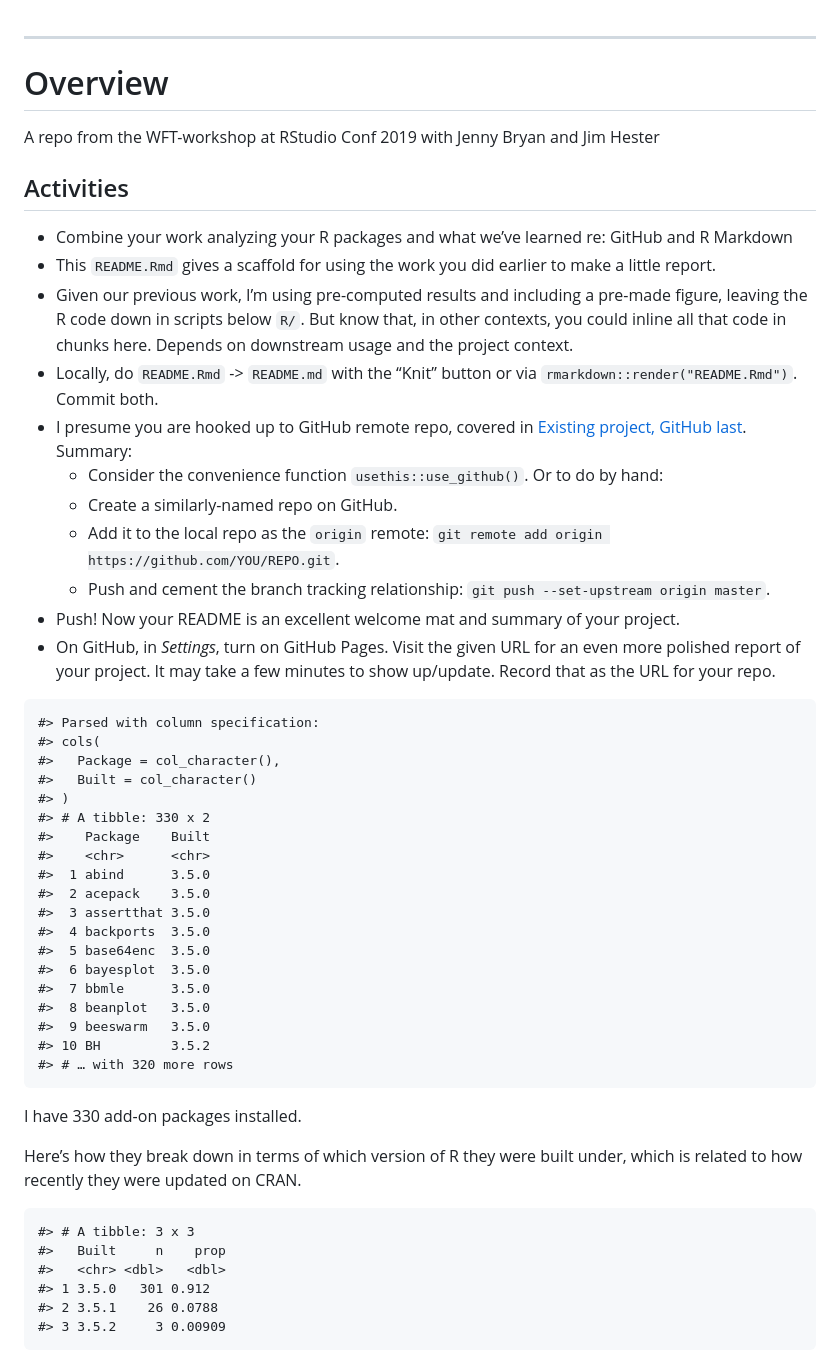
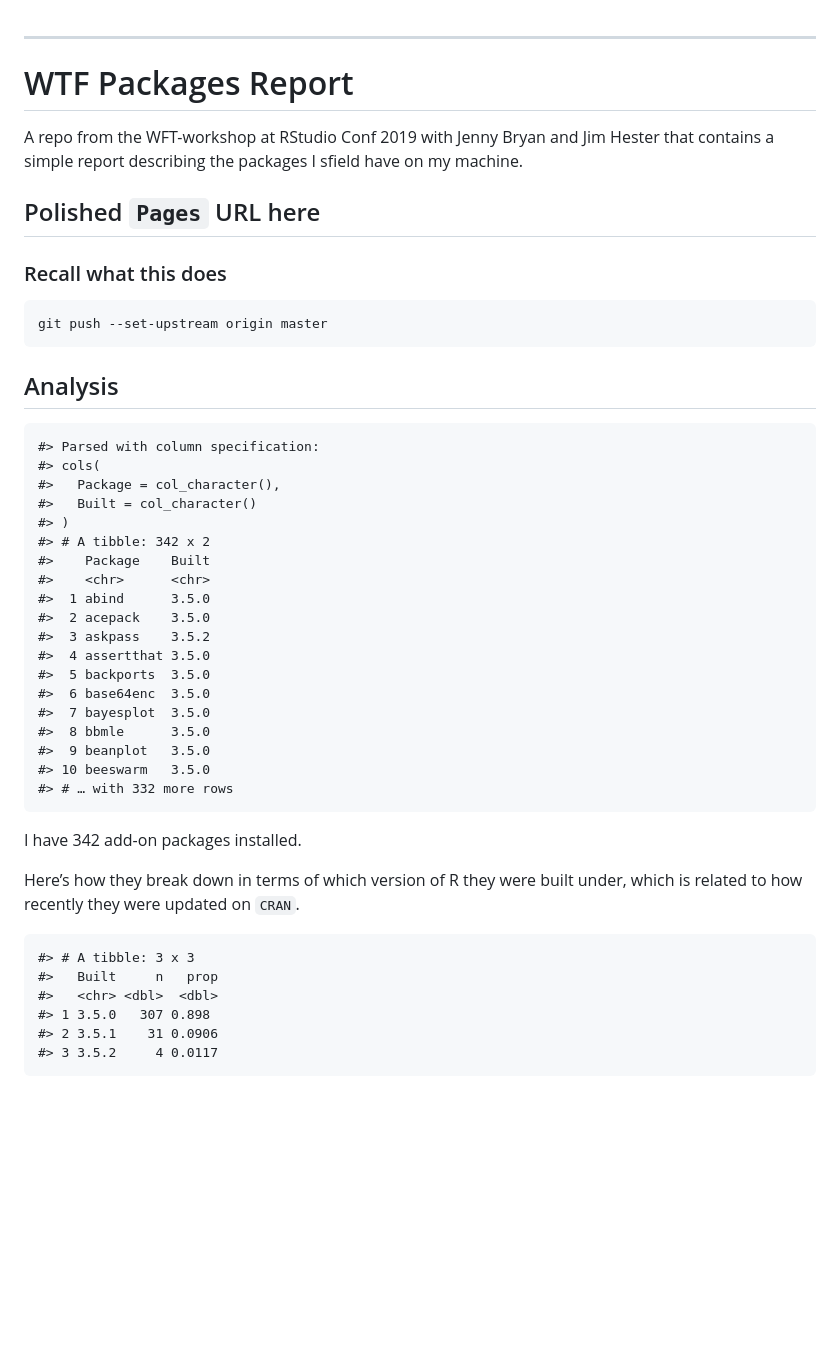
Before and after one commit to stufield/packages-report, a Markdown page: README.md, the part around the change printed below. GitHub-like rendering; blank space fills up the shorter version.

```diff
--- a/README.md
+++ b/README.md
@@ -3,73 +3,54 @@
 
 -----
 
-# Overview
+# WTF Packages Report
 
 A repo from the WFT-workshop at RStudio Conf 2019 with Jenny Bryan and
-Jim Hester
+Jim Hester that contains a simple report describing the packages I
+sfield have on my machine.
 
-## Activities
+## Polished `Pages` URL here
 
-  - Combine your work analyzing your R packages and what we’ve learned
-    re: GitHub and R Markdown
-  - This `README.Rmd` gives a scaffold for using the work you did
-    earlier to make a little report.
-  - Given our previous work, I’m using pre-computed results and
-    including a pre-made figure, leaving the R code down in scripts
-    below `R/`. But know that, in other contexts, you could inline all
-    that code in chunks here. Depends on downstream usage and the
-    project context.
-  - Locally, do `README.Rmd` -\> `README.md` with the “Knit” button or
-    via `rmarkdown::render("README.Rmd")`. Commit both.
-  - I presume you are hooked up to GitHub remote repo, covered in
-    [Existing project, GitHub
-    last](https://happygitwithr.com/existing-github-last.html). Summary:
-      - Consider the convenience function `usethis::use_github()`. Or to
-        do by hand:
-      - Create a similarly-named repo on GitHub.
-      - Add it to the local repo as the `origin` remote: `git remote add
-        origin https://github.com/YOU/REPO.git`.
-      - Push and cement the branch tracking relationship: `git push
-        --set-upstream origin master`.
-  - Push\! Now your README is an excellent welcome mat and summary of
-    your project.
-  - On GitHub, in *Settings*, turn on GitHub Pages. Visit the given URL
-    for an even more polished report of your project. It may take a few
-    minutes to show up/update. Record that as the URL for your repo.
+[]()
 
-<!-- end list -->
+### Recall what this does
+
+    git push --set-upstream origin master
+
+## Analysis
 
     #> Parsed with column specification:
     #> cols(
     #>   Package = col_character(),
     #>   Built = col_character()
     #> )
-    #> # A tibble: 330 x 2
+    #> # A tibble: 342 x 2
     #>    Package    Built
     #>    <chr>      <chr>
     #>  1 abind      3.5.0
     #>  2 acepack    3.5.0
-    #>  3 assertthat 3.5.0
-    #>  4 backports  3.5.0
-    #>  5 base64enc  3.5.0
-    #>  6 bayesplot  3.5.0
-    #>  7 bbmle      3.5.0
-    #>  8 beanplot   3.5.0
-    #>  9 beeswarm   3.5.0
-    #> 10 BH         3.5.2
-    #> # … with 320 more rows
+    #>  3 askpass    3.5.2
+    #>  4 assertthat 3.5.0
+    #>  5 backports  3.5.0
+    #>  6 base64enc  3.5.0
+    #>  7 bayesplot  3.5.0
+    #>  8 bbmle      3.5.0
+    #>  9 beanplot   3.5.0
+    #> 10 beeswarm   3.5.0
+    #> # … with 332 more rows
 
-I have 330 add-on packages installed.
+I have 342 add-on packages installed.
 
 Here’s how they break down in terms of which version of R they were
-built under, which is related to how recently they were updated on CRAN.
+built under, which is related to how recently they were updated on
+`CRAN`.
 
     #> # A tibble: 3 x 3
-    #>   Built     n    prop
-    #>   <chr> <dbl>   <dbl>
-    #> 1 3.5.0   301 0.912
-    #> 2 3.5.1    26 0.0788
-    #> 3 3.5.2     3 0.00909
+    #>   Built     n   prop
+    #>   <chr> <dbl>  <dbl>
+    #> 1 3.5.0   307 0.898
+    #> 2 3.5.1    31 0.0906
+    #> 3 3.5.2     4 0.0117
 
 ![](figs/built-barchart.png)
 
```
Also changed, not shown: other parts of README.md (+25 -17 lines), figs/built-barchart.png, 6 other files.
